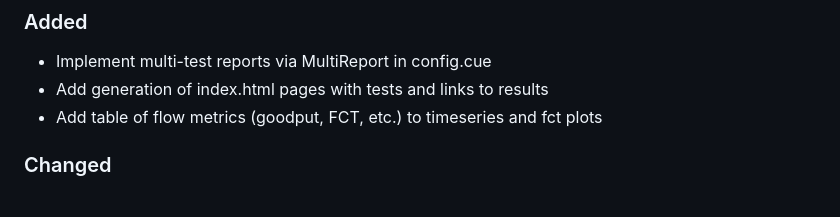
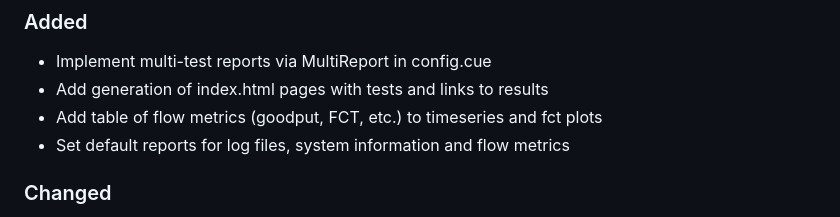
Before and after one commit to heistp/antler, a Markdown page: CHANGES.md, the part around the change. GitHub-like rendering.

```diff
--- a/CHANGES.md
+++ b/CHANGES.md
@@ -13,6 +13,7 @@ and this project adheres to
 - Implement multi-test reports via MultiReport in config.cue
 - Add generation of index.html pages with tests and links to results
 - Add table of flow metrics (goodput, FCT, etc.) to timeseries and fct plots
+- Set default reports for log files, system information and flow metrics
 
 ### Changed
 
```
